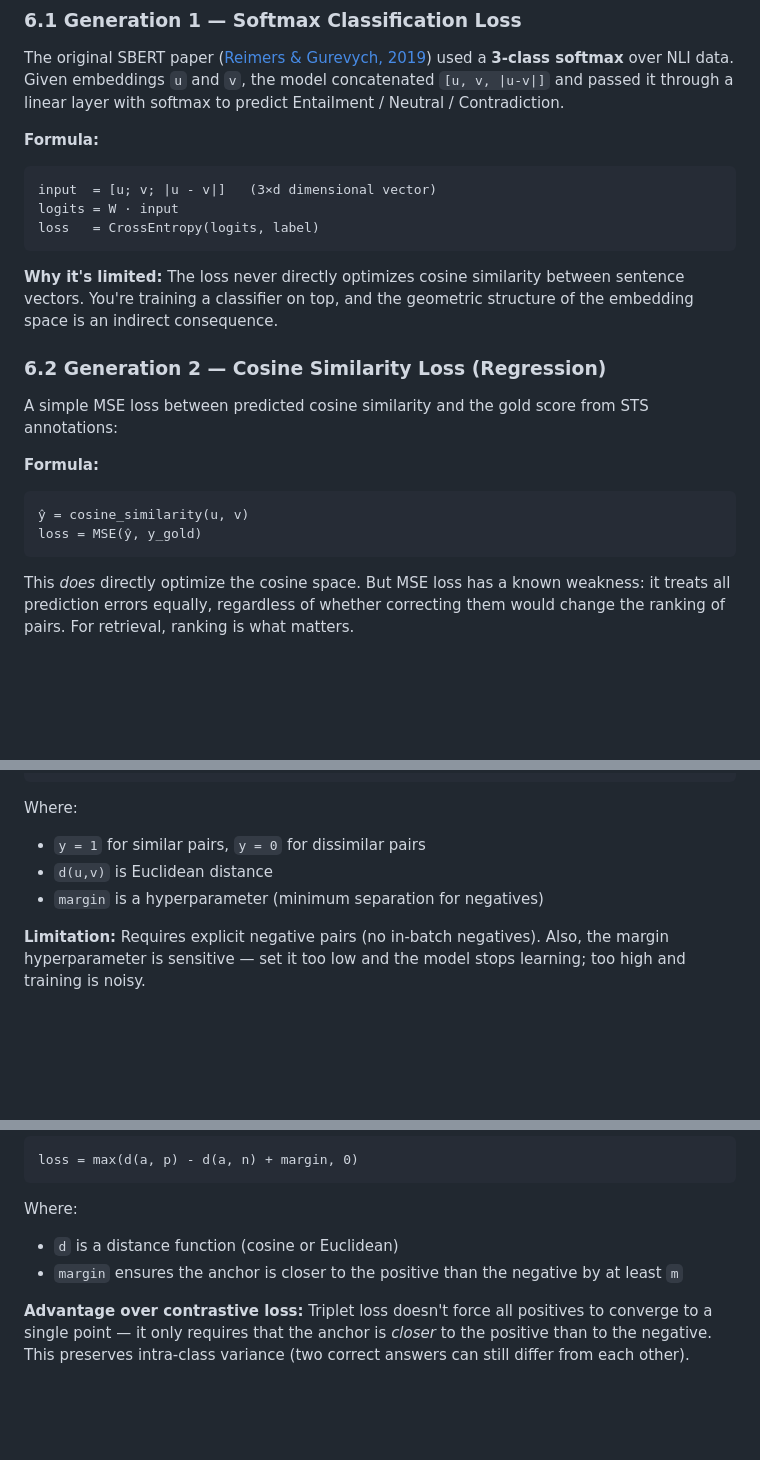
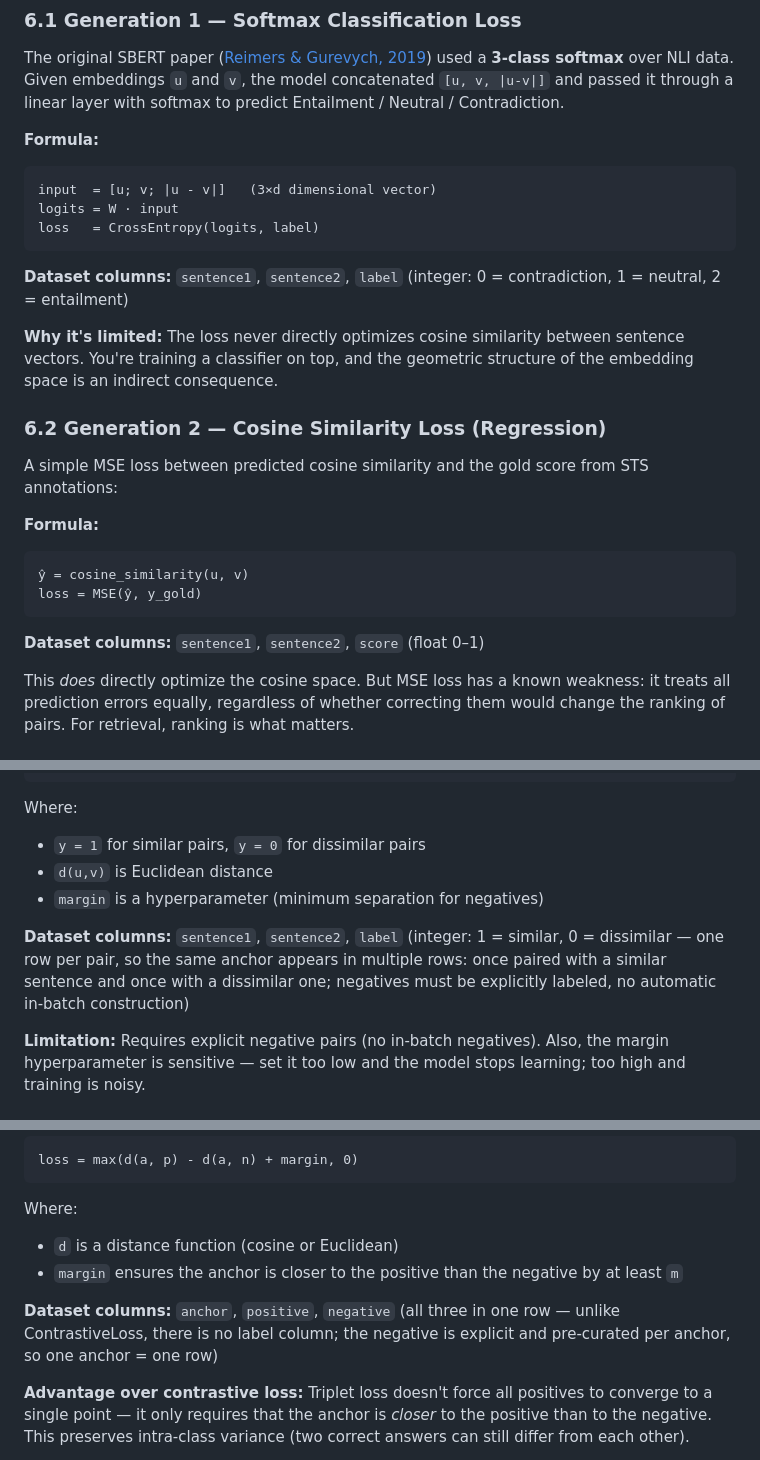
Before and after one commit to nitishkmr005/LearningLab, a Markdown page: 05-embedding-models/blog-embedding.md, 3 parts joined by grey strips. Drawn GitHub-style; blank space fills up the shorter version.

Commit message:
added losses and their corresponding dataset formats

````diff
--- a/05-embedding-models/blog-embedding.md
+++ b/05-embedding-models/blog-embedding.md
@@ -264,6 +264,8 @@ logits = W · input
 loss   = CrossEntropy(logits, label)
 ```
 
+**Dataset columns:** `sentence1`, `sentence2`, `label` (integer: 0 = contradiction, 1 = neutral, 2 = entailment)
+
 **Why it's limited:** The loss never directly optimizes cosine similarity between sentence vectors. You're training a classifier on top, and the geometric structure of the embedding space is an indirect consequence.
 
 ### 6.2 Generation 2 — Cosine Similarity Loss (Regression)
@@ -275,6 +277,8 @@ A simple MSE loss between predicted cosine similarity and the gold score from ST
 ŷ = cosine_similarity(u, v)
 loss = MSE(ŷ, y_gold)
 ```
+
+**Dataset columns:** `sentence1`, `sentence2`, `score` (float 0–1)
 
 This *does* directly optimize the cosine space. But MSE loss has a known weakness: it treats all prediction errors equally, regardless of whether correcting them would change the ranking of pairs. For retrieval, ranking is what matters.
 
@@ -291,6 +295,8 @@ Where:
 - `d(u,v)` is Euclidean distance
 - `margin` is a hyperparameter (minimum separation for negatives)
 
+**Dataset columns:** `sentence1`, `sentence2`, `label` (integer: 1 = similar, 0 = dissimilar — one row per pair, so the same anchor appears in multiple rows: once paired with a similar sentence and once with a dissimilar one; negatives must be explicitly labeled, no automatic in-batch construction)
+
 **Limitation:** Requires explicit negative pairs (no in-batch negatives). Also, the margin hyperparameter is sensitive — set it too low and the model stops learning; too high and training is noisy.
 
 ### 6.4 Generation 4 — Triplet Loss
@@ -305,6 +311,8 @@ loss = max(d(a, p) - d(a, n) + margin, 0)
 Where:
 - `d` is a distance function (cosine or Euclidean)
 - `margin` ensures the anchor is closer to the positive than the negative by at least `m`
+
+**Dataset columns:** `anchor`, `positive`, `negative` (all three in one row — unlike ContrastiveLoss, there is no label column; the negative is explicit and pre-curated per anchor, so one anchor = one row)
 
 **Advantage over contrastive loss:** Triplet loss doesn't force all positives to converge to a single point — it only requires that the anchor is *closer* to the positive than to the negative. This preserves intra-class variance (two correct answers can still differ from each other).
 
````
Also changed, not shown: other parts of 05-embedding-models/blog-embedding.md (+10 -0 lines).
